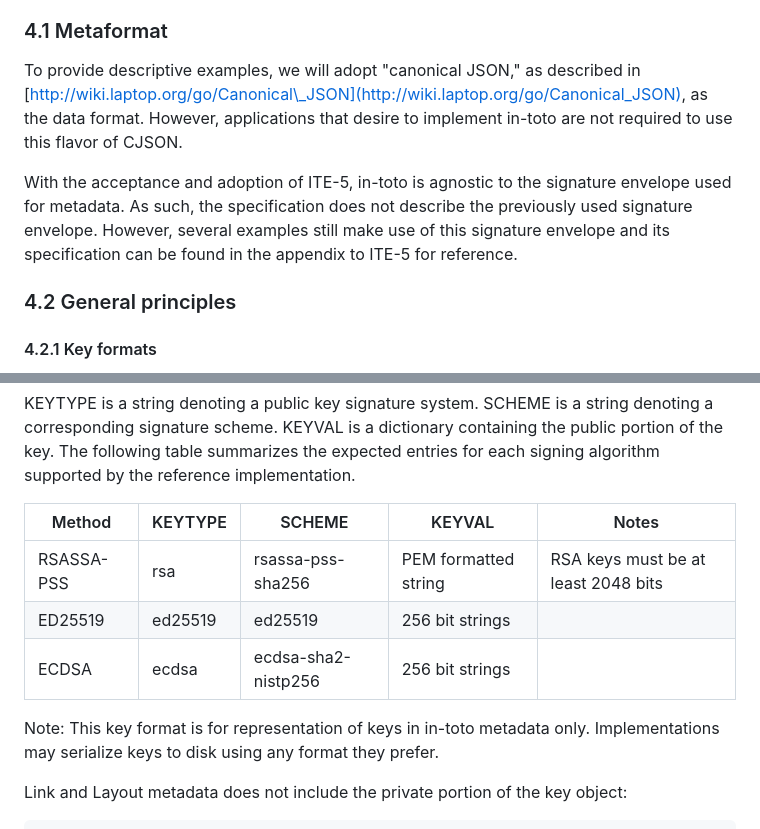
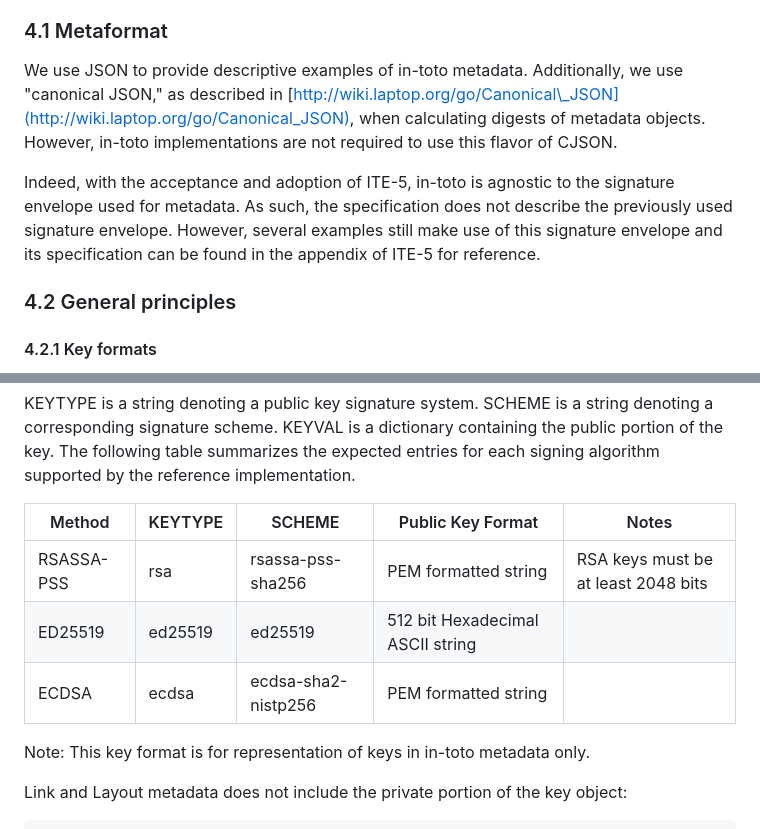
Before and after one commit to in-toto/specification, a Markdown page: in-toto-spec.md, 2 parts joined by grey strips. GitHub-like rendering.

Commit message:
Address Lukas's comments
cc @lukpueh

Signed-off-by: Aditya Sirish <aditya@saky.in>

```diff
--- a/in-toto-spec.md
+++ b/in-toto-spec.md
@@ -535,17 +535,17 @@ how it is laid out within link and layout metadata.
 
 ### 4.1 Metaformat
 
-To provide descriptive examples, we will adopt "canonical JSON," as described
-in
+We use JSON to provide descriptive examples of in-toto metadata. Additionally,
+we use "canonical JSON," as described in
 [http://wiki.laptop.org/go/Canonical\_JSON](http://wiki.laptop.org/go/Canonical_JSON),
-as the data format. However, applications that desire to implement in-toto are
-not required to use this flavor of CJSON.
-
-With the acceptance and adoption of ITE-5, in-toto is agnostic to the signature
-envelope used for metadata. As such, the specification does not describe the
-previously used signature envelope. However, several examples still make use of
-this signature envelope and its specification can be found in the appendix to
-ITE-5 for reference.
+when calculating digests of metadata objects. However, in-toto implementations
+are not required to use this flavor of CJSON.
+
+Indeed, with the acceptance and adoption of ITE-5, in-toto is agnostic to the
+signature envelope used for metadata. As such, the specification does not
+describe the previously used signature envelope. However, several examples still
+make use of this signature envelope and its specification can be found in the
+appendix of ITE-5 for reference.
 
 ### 4.2 General principles
 
@@ -576,14 +576,13 @@ denoting a corresponding signature scheme. KEYVAL is a dictionary containing the
 public portion of the key. The following table summarizes the expected entries
 for each signing algorithm supported by the reference implementation.
 
-| Method | KEYTYPE | SCHEME| KEYVAL | Notes |
+| Method | KEYTYPE | SCHEME| Public Key Format | Notes |
 |--------|---------|-------|--------|-------|
 | RSASSA-PSS | rsa | rsassa-pss-sha256 | PEM formatted string | RSA keys must be at least 2048 bits |
-| ED25519 | ed25519 | ed25519 | 256 bit strings | |
-| ECDSA | ecdsa | ecdsa-sha2-nistp256 | 256 bit strings | |
+| ED25519 | ed25519 | ed25519 | 512 bit Hexadecimal ASCII string | |
+| ECDSA | ecdsa | ecdsa-sha2-nistp256 | PEM formatted string | |
 
 Note: This key format is for representation of keys in in-toto metadata only.
-Implementations may serialize keys to disk using any format they prefer.
 
 Link and Layout metadata does not include the private portion of the key
 object:
```
Also changed, not shown: other parts of in-toto-spec.md (+2 -2 lines).
